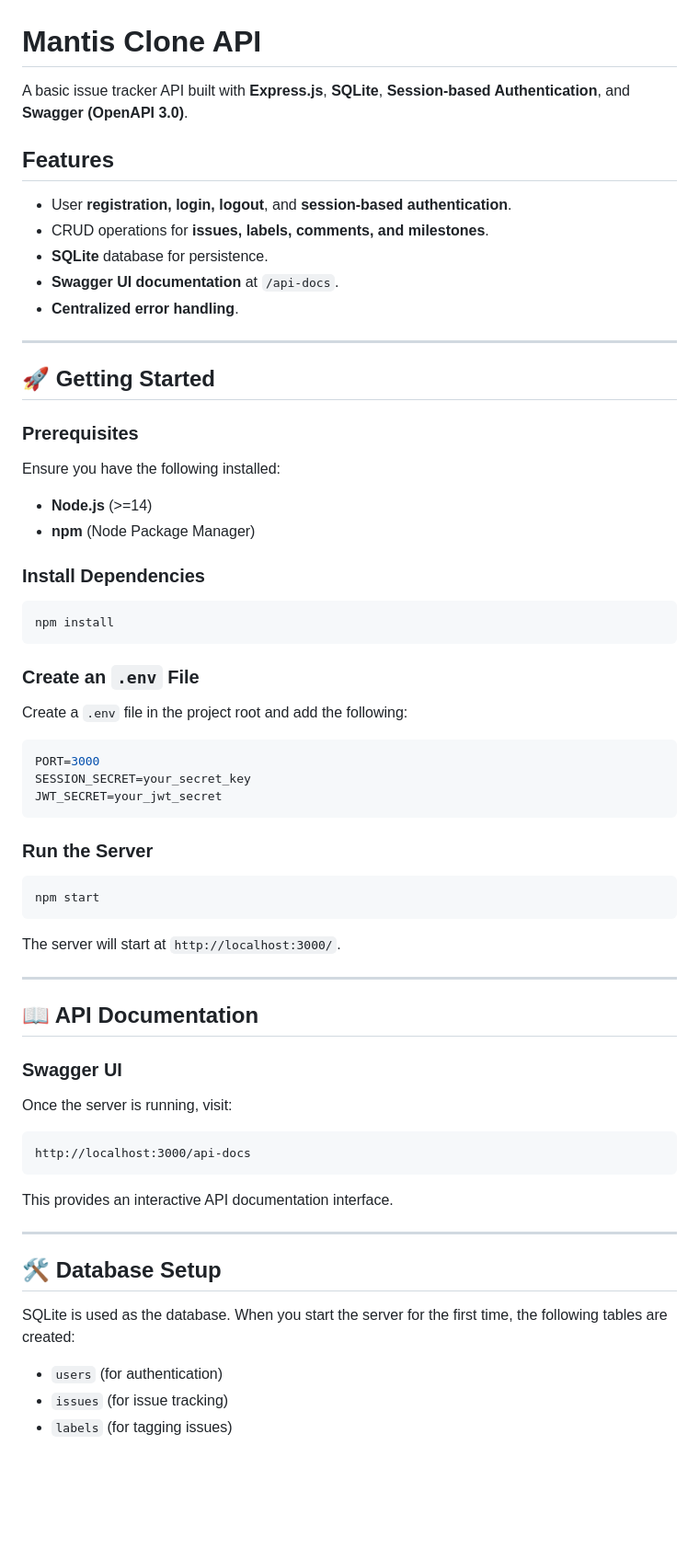
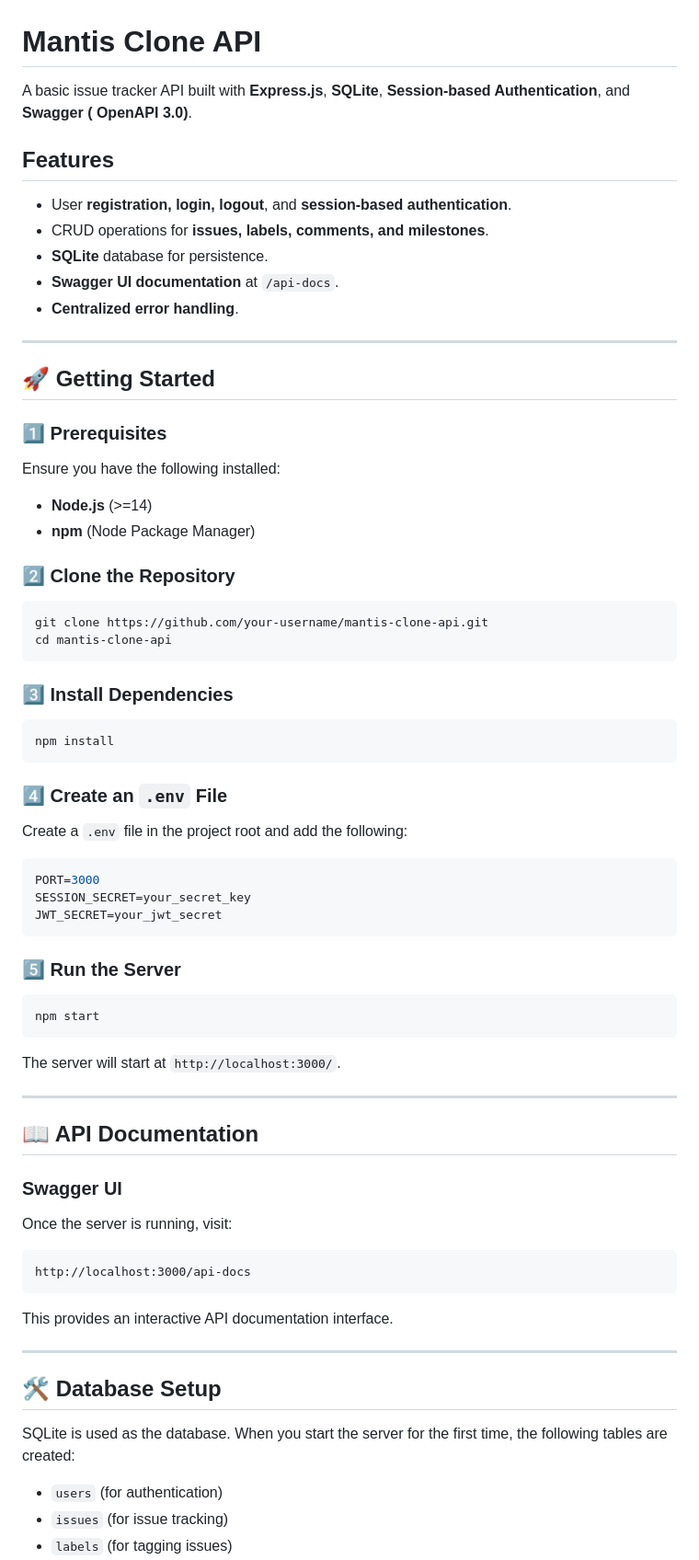
Before and after one commit to JoonasMagi/mantis-clone-api, a Markdown page: README.md, the part around the change printed below. Shown: that part at 92% size. Rendered like a GitHub page; blank space fills up the shorter version.

Commit message:
Mantis Clone API

````diff
--- a/README.md
+++ b/README.md
@@ -1,8 +1,10 @@
 # Mantis Clone API
 
-A basic issue tracker API built with **Express.js**, **SQLite**, **Session-based Authentication**, and **Swagger (OpenAPI 3.0)**.
+A basic issue tracker API built with **Express.js**, **SQLite**, **Session-based Authentication**, and **Swagger (
+OpenAPI 3.0)**.
 
 ## Features
+
 - User **registration, login, logout**, and **session-based authentication**.
 - CRUD operations for **issues, labels, comments, and milestones**.
 - **SQLite** database for persistence.
@@ -13,28 +15,42 @@ A basic issue tracker API built with **Express.js**, **SQLite**, **Session-based
 
 ## 🚀 Getting Started
 
-### Prerequisites
+### 1️⃣ Prerequisites
+
 Ensure you have the following installed:
+
 - **Node.js** (>=14)
 - **npm** (Node Package Manager)
 
-### Install Dependencies
+### 2️⃣ Clone the Repository
+
+```bash
+git clone https://github.com/your-username/mantis-clone-api.git
+cd mantis-clone-api
+```
+
+### 3️⃣ Install Dependencies
+
 ```bash
 npm install
 ```
 
-### Create an `.env` File
+### 4️⃣ Create an `.env` File
+
 Create a `.env` file in the project root and add the following:
+
 ```env
 PORT=3000
 SESSION_SECRET=your_secret_key
 JWT_SECRET=your_jwt_secret
 ```
 
-### Run the Server
+### 5️⃣ Run the Server
+
 ```bash
 npm start
 ```
+
 The server will start at `http://localhost:3000/`.
 
 ---
@@ -42,17 +58,22 @@ The server will start at `http://localhost:3000/`.
 ## 📖 API Documentation
 
 ### Swagger UI
+
 Once the server is running, visit:
+
 ```
 http://localhost:3000/api-docs
 ```
+
 This provides an interactive API documentation interface.
 
 ---
 
 ## 🛠 Database Setup
+
 SQLite is used as the database.
 When you start the server for the first time, the following tables are created:
+
 - `users` (for authentication)
 - `issues` (for issue tracking)
 - `labels` (for tagging issues)
````
Also changed, not shown: other parts of README.md (+60 -27 lines).
